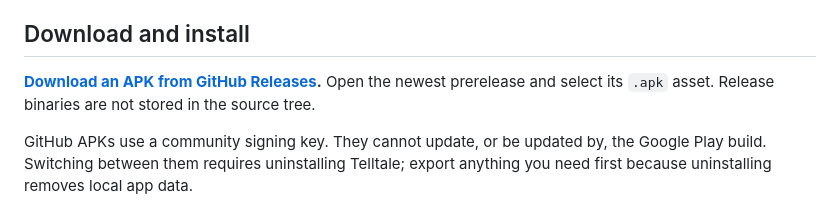
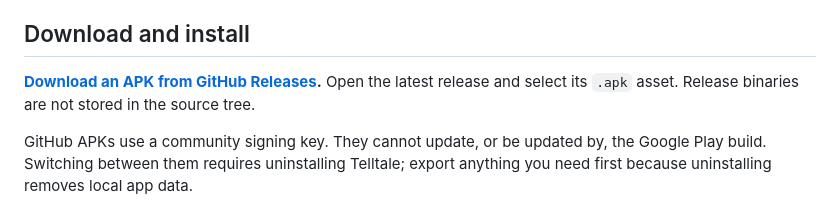
Before and after one commit to ImL1s/telltale, a Markdown page: README.md, the part around the change. Rendered like a GitHub page.

```diff
--- a/README.md
+++ b/README.md
@@ -31,7 +31,7 @@ compatibility claim.
 ## Download and install
 
 **[Download an APK from GitHub Releases](https://github.com/ImL1s/telltale/releases).**
-Open the newest prerelease and select its `.apk` asset. Release binaries are not
+Open the latest release and select its `.apk` asset. Release binaries are not
 stored in the source tree.
 
 GitHub APKs use a community signing key. They cannot update, or be updated by,
```
Also changed, not shown: README.zh-TW.md (+1 -1 lines).
